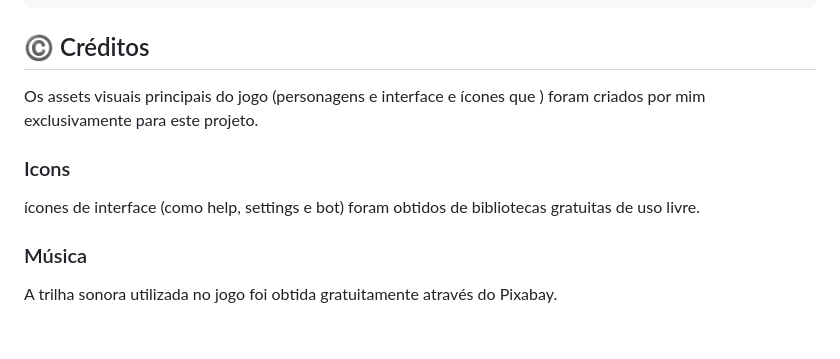
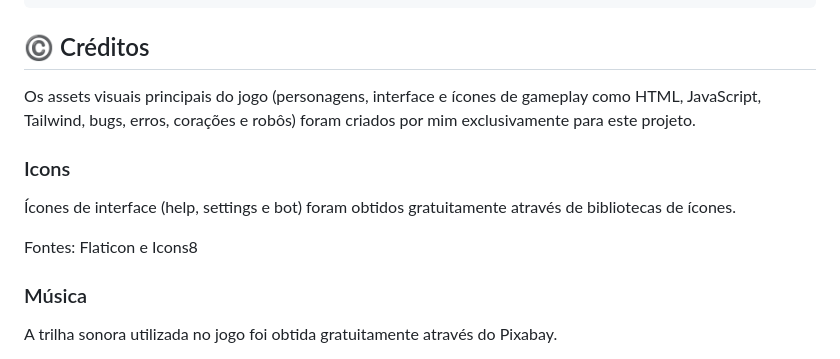
Before and after one commit to MaduDev003/BotsInAction, a Markdown page: Readme.md, the part around the change. GitHub-like rendering; blank space fills up the shorter version.

Commit message:
fix: credit part

````diff
--- a/Readme.md
+++ b/Readme.md
@@ -138,11 +138,12 @@ npm run dev
 ```
 
 ## ©️ Créditos
-
-Os assets visuais principais do jogo (personagens e interface e ícones que ) foram criados por mim exclusivamente para este projeto.
+Os assets visuais principais do jogo (personagens, interface e ícones de gameplay como HTML, JavaScript, Tailwind, bugs, erros, corações e robôs) foram criados por mim exclusivamente para este projeto.
 
 ### Icons
- ícones de interface (como help, settings e bot) foram obtidos de bibliotecas gratuitas de uso livre.
+Ícones de interface (help, settings e bot) foram obtidos gratuitamente através de bibliotecas de ícones.
+
+Fontes: Flaticon e Icons8
 
 ### Música
 A trilha sonora utilizada no jogo foi obtida gratuitamente através do Pixabay.
````
